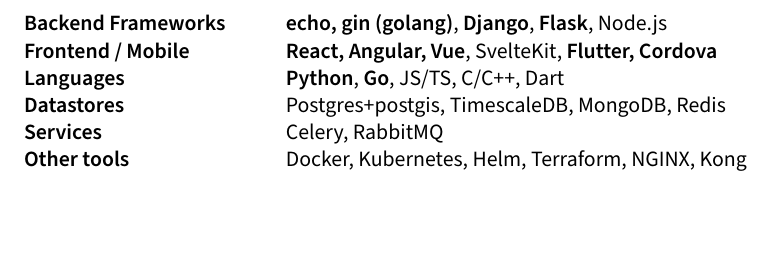
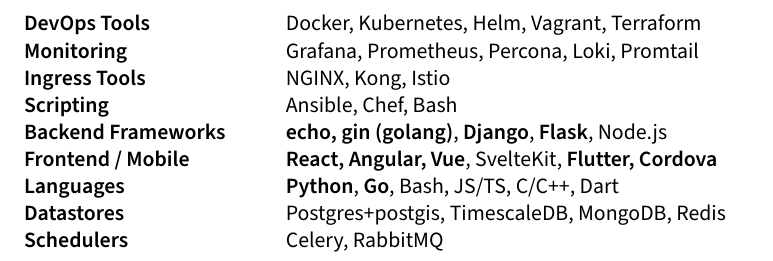
Before and after one commit to nkprince007/docs, a LaTeX document (sections/skills.tex): part of the page, cut at the place of the change, the shorter picture padded with empty space. Compiled offline with pdfLaTeX.

Commit message:
Update skills

```diff
--- a/sections/skills.tex
+++ b/sections/skills.tex
@@ -2,11 +2,14 @@
 \usepackage{TLCresume}
 \begin{document}
 \begin{tabular}{p{11em} p{1em} p{43em}}
-\skills{Backend Frameworks} && \textbf{echo, gin (golang)}, \textbf{Django}, \textbf{Flask}, Node.js \\
-\skills{Frontend / Mobile} && \textbf{React, Angular, Vue}, SvelteKit, \textbf{Flutter, Cordova} \\
-\skills{Languages} && \textbf{Python}, \textbf{Go}, JS/TS, C/C++, Dart \\
-\skills{Datastores} && Postgres+postgis, TimescaleDB, MongoDB, Redis \\
-\skills{Services} && Celery, RabbitMQ \\
-\skills{Other tools} && Docker, Kubernetes, Helm, Terraform, NGINX, Kong \\
+    \skills{DevOps Tools}       &  & Docker, Kubernetes, Helm, Vagrant, Terraform                          \\
+    \skills{Monitoring}         &  & Grafana, Prometheus, Percona, Loki, Promtail                          \\
+    \skills{Ingress Tools}      &  & NGINX, Kong, Istio                                                    \\
+    \skills{Scripting}          &  & Ansible, Chef, Bash                                                   \\
+    \skills{Backend Frameworks} &  & \textbf{echo, gin (golang)}, \textbf{Django}, \textbf{Flask}, Node.js \\
+    \skills{Frontend / Mobile}  &  & \textbf{React, Angular, Vue}, SvelteKit, \textbf{Flutter, Cordova}    \\
+    \skills{Languages}          &  & \textbf{Python}, \textbf{Go}, Bash, JS/TS, C/C++, Dart                \\
+    \skills{Datastores}         &  & Postgres+postgis, TimescaleDB, MongoDB, Redis                         \\
+    \skills{Schedulers}         &  & Celery, RabbitMQ                                                      \\
 \end{tabular}
 \end{document}
```
